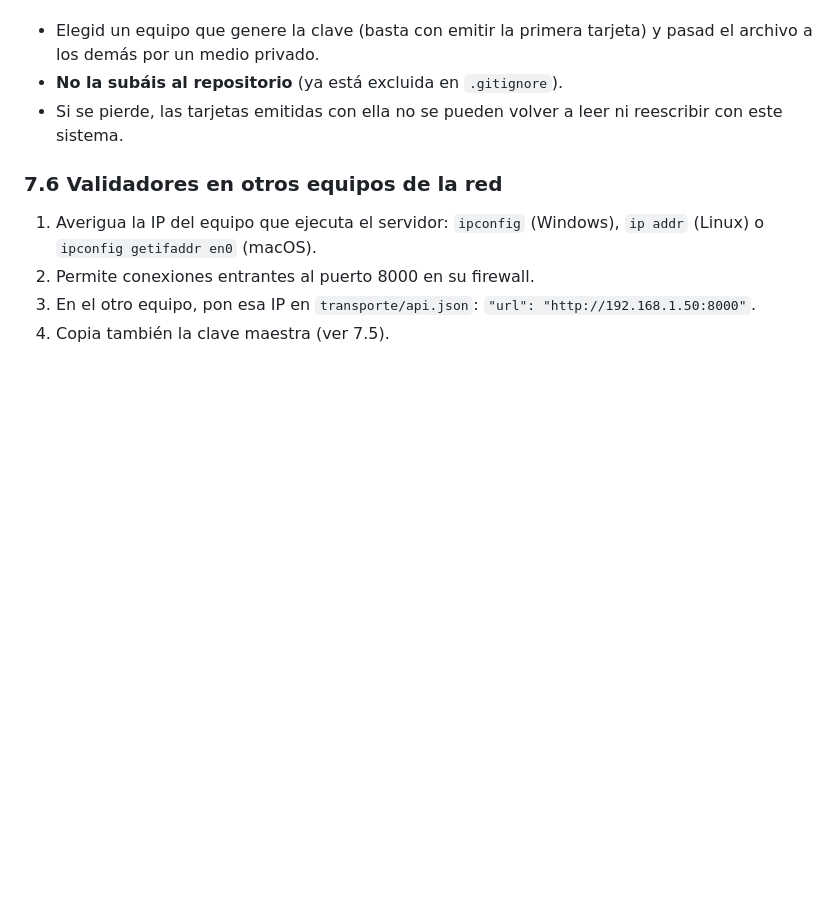
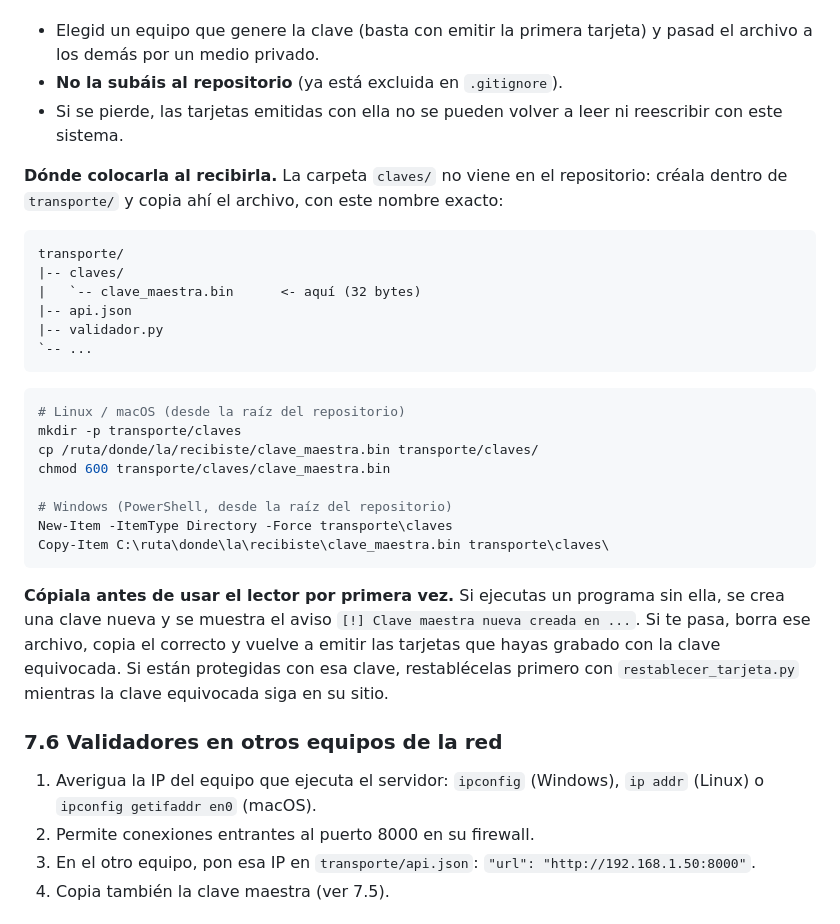
Before and after one commit to GiomarMC/Sistema_pago_transporte_nfc, a Markdown page: README.md, the part around the change. GitHub-like rendering; blank space fills up the shorter version.

Commit message:
README: dónde colocar la clave maestra al recibirla

````diff
--- a/README.md
+++ b/README.md
@@ -430,6 +430,37 @@ sistema".
 - Si se pierde, las tarjetas emitidas con ella no se pueden volver a leer ni
   reescribir con este sistema.
 
+**Dónde colocarla al recibirla.** La carpeta `claves/` no viene en el
+repositorio: créala dentro de `transporte/` y copia ahí el archivo, con este
+nombre exacto:
+
+```
+transporte/
+|-- claves/
+|   `-- clave_maestra.bin      <- aquí (32 bytes)
+|-- api.json
+|-- validador.py
+`-- ...
+```
+
+```bash
+# Linux / macOS (desde la raíz del repositorio)
+mkdir -p transporte/claves
+cp /ruta/donde/la/recibiste/clave_maestra.bin transporte/claves/
+chmod 600 transporte/claves/clave_maestra.bin
+
+# Windows (PowerShell, desde la raíz del repositorio)
+New-Item -ItemType Directory -Force transporte\claves
+Copy-Item C:\ruta\donde\la\recibiste\clave_maestra.bin transporte\claves\
+```
+
+**Cópiala antes de usar el lector por primera vez.** Si ejecutas un programa
+sin ella, se crea una clave nueva y se muestra el aviso
+`[!] Clave maestra nueva creada en ...`. Si te pasa, borra ese archivo, copia
+el correcto y vuelve a emitir las tarjetas que hayas grabado con la clave
+equivocada. Si están protegidas con esa clave, restablécelas primero con
+`restablecer_tarjeta.py` mientras la clave equivocada siga en su sitio.
+
 ### 7.6 Validadores en otros equipos de la red
 
 1. Averigua la IP del equipo que ejecuta el servidor: `ipconfig` (Windows),
````
